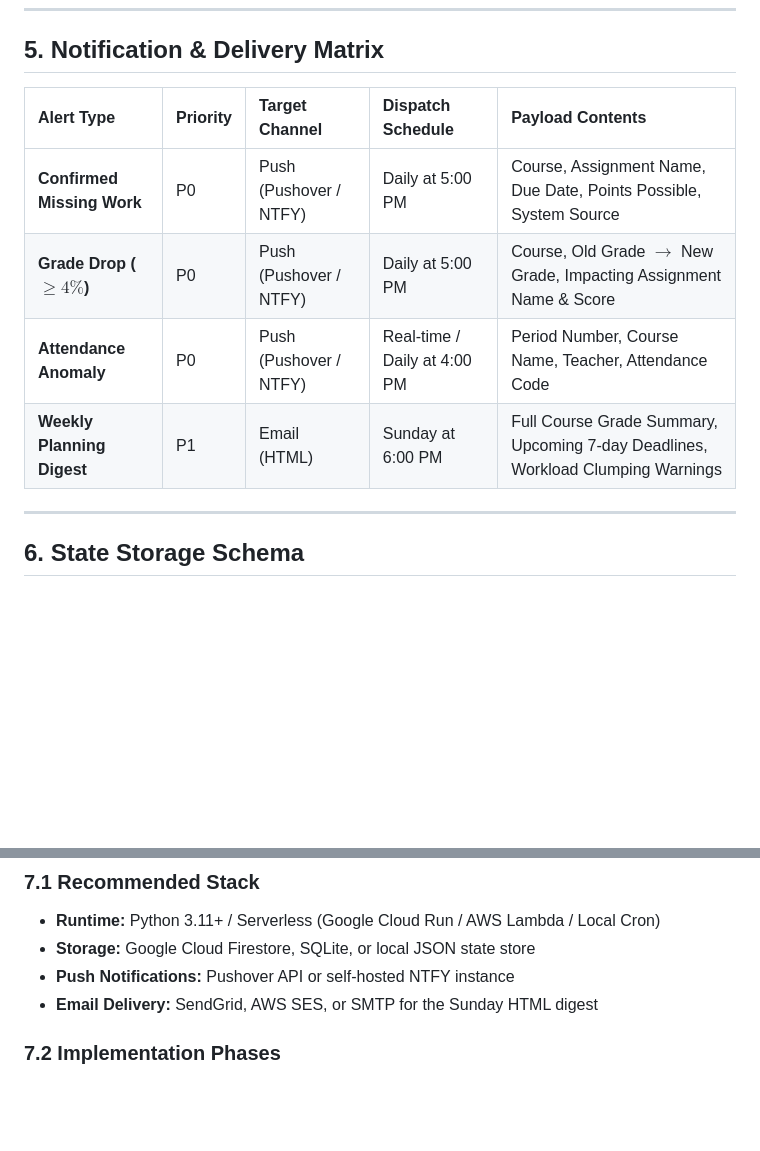
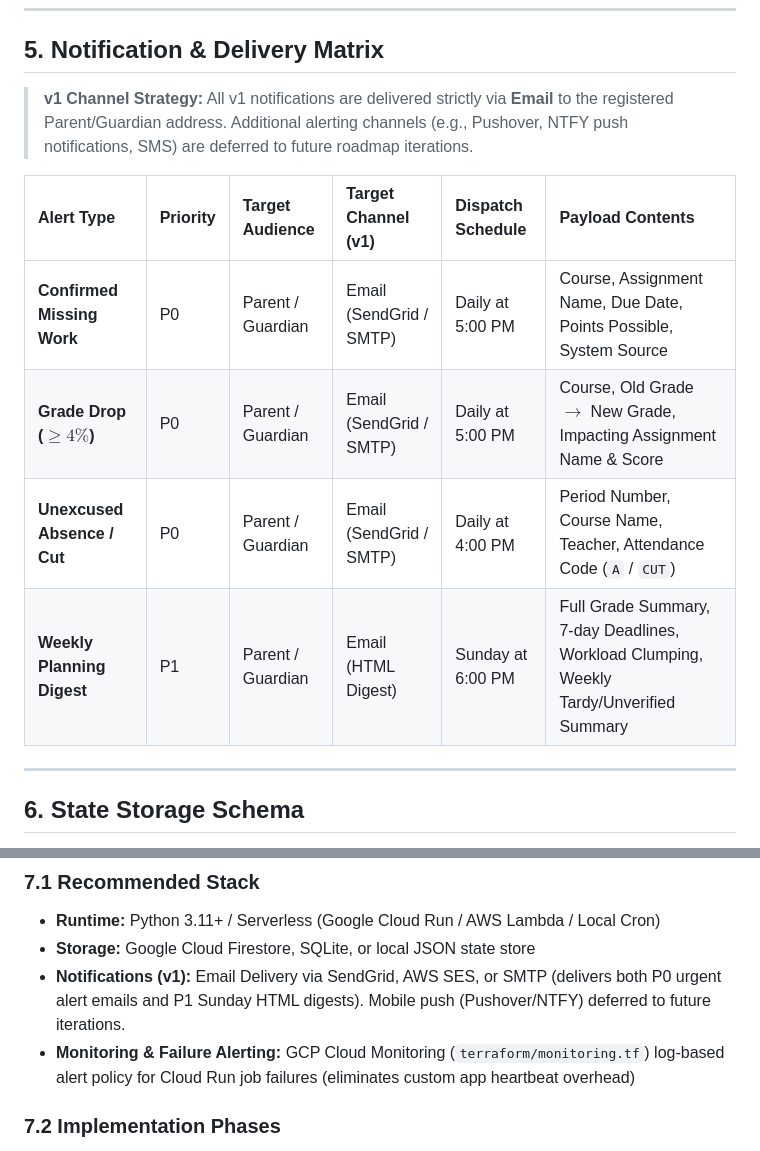
Before and after one commit to billnapier/bellmon, a Markdown page: docs/Prd.md, 2 parts joined by grey strips. Drawn GitHub-style; blank space fills up the shorter version.

```diff
--- a/docs/Prd.md
+++ b/docs/Prd.md
@@ -139,12 +145,14 @@ IF Canvas.missing == True:
 
 ## 5. Notification & Delivery Matrix
 
-| Alert Type | Priority | Target Channel | Dispatch Schedule | Payload Contents |
-| :--- | :--- | :--- | :--- | :--- |
-| **Confirmed Missing Work** | P0 | Push (Pushover / NTFY) | Daily at 5:00 PM | Course, Assignment Name, Due Date, Points Possible, System Source |
-| **Grade Drop ($\ge 4\%$)** | P0 | Push (Pushover / NTFY) | Daily at 5:00 PM | Course, Old Grade $\to$ New Grade, Impacting Assignment Name & Score |
-| **Attendance Anomaly** | P0 | Push (Pushover / NTFY) | Real-time / Daily at 4:00 PM | Period Number, Course Name, Teacher, Attendance Code |
-| **Weekly Planning Digest** | P1 | Email (HTML) | Sunday at 6:00 PM | Full Course Grade Summary, Upcoming 7-day Deadlines, Workload Clumping Warnings |
+> **v1 Channel Strategy:** All v1 notifications are delivered strictly via **Email** to the registered Parent/Guardian address. Additional alerting channels (e.g., Pushover, NTFY push notifications, SMS) are deferred to future roadmap iterations.
+
+| Alert Type | Priority | Target Audience | Target Channel (v1) | Dispatch Schedule | Payload Contents |
+| :--- | :--- | :--- | :--- | :--- | :--- |
+| **Confirmed Missing Work** | P0 | Parent / Guardian | Email (SendGrid / SMTP) | Daily at 5:00 PM | Course, Assignment Name, Due Date, Points Possible, System Source |
+| **Grade Drop ($\ge 4\%$)** | P0 | Parent / Guardian | Email (SendGrid / SMTP) | Daily at 5:00 PM | Course, Old Grade $\to$ New Grade, Impacting Assignment Name & Score |
+| **Unexcused Absence / Cut** | P0 | Parent / Guardian | Email (SendGrid / SMTP) | Daily at 4:00 PM | Period Number, Course Name, Teacher, Attendance Code (`A` / `CUT`) |
+| **Weekly Planning Digest** | P1 | Parent / Guardian | Email (HTML Digest) | Sunday at 6:00 PM | Full Grade Summary, 7-day Deadlines, Workload Clumping, Weekly Tardy/Unverified Summary |
 
 ---
 
@@ -207,8 +215,8 @@ The engine maintains a lightweight state cache (e.g., Firestore document or loca
 ### 7.1 Recommended Stack
 * **Runtime:** Python 3.11+ / Serverless (Google Cloud Run / AWS Lambda / Local Cron)
 * **Storage:** Google Cloud Firestore, SQLite, or local JSON state store
-* **Push Notifications:** Pushover API or self-hosted NTFY instance
-* **Email Delivery:** SendGrid, AWS SES, or SMTP for the Sunday HTML digest
+* **Notifications (v1):** Email Delivery via SendGrid, AWS SES, or SMTP (delivers both P0 urgent alert emails and P1 Sunday HTML digests). Mobile push (Pushover/NTFY) deferred to future iterations.
+* **Monitoring & Failure Alerting:** GCP Cloud Monitoring (`terraform/monitoring.tf`) log-based alert policy for Cloud Run job failures (eliminates custom app heartbeat overhead)
 
 ### 7.2 Implementation Phases
 1. **Phase 1: API Harvesters & Authentication**
```
Also changed, not shown: other parts of docs/Prd.md (+29 -23 lines), docs/Architecture.md (+7 -6 lines), docs/CUJ.md (+40 -37 lines).
